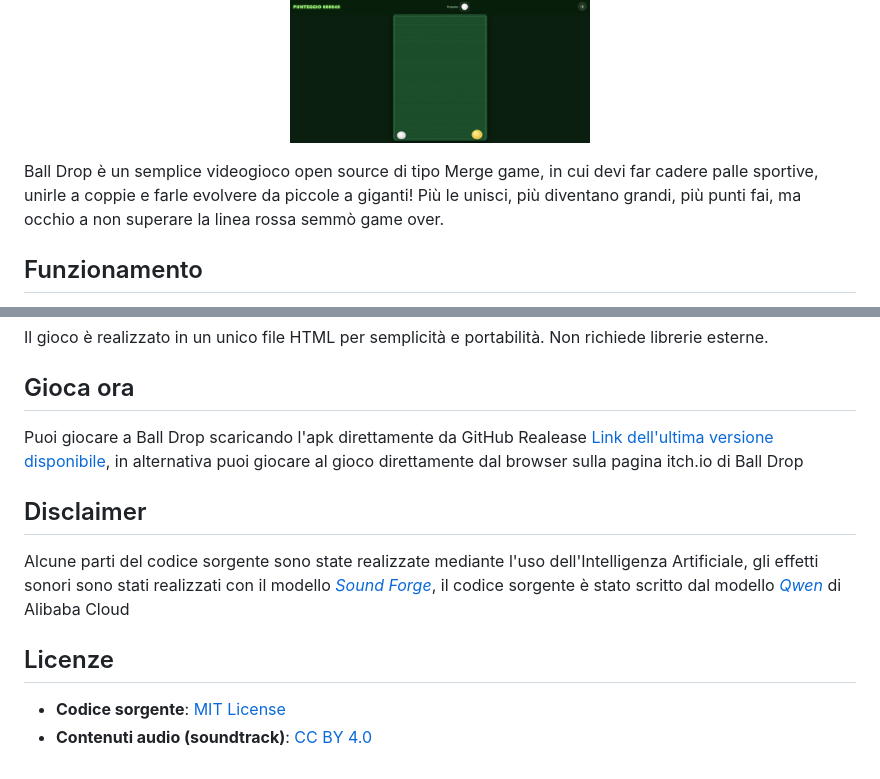
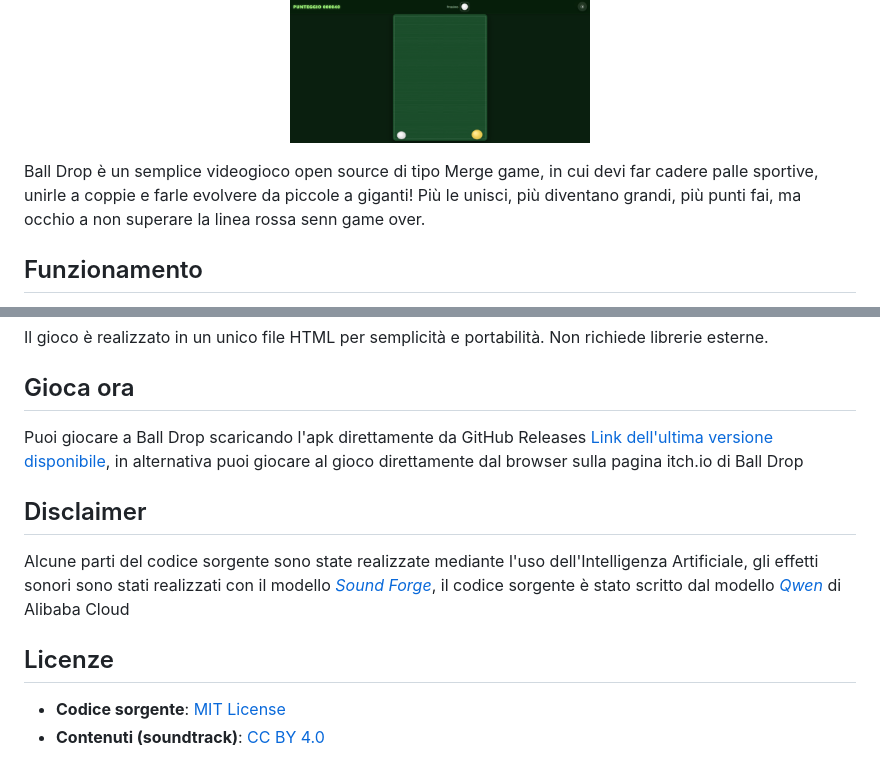
Before and after one commit to Mirko-linux/Ball-Drop, a Markdown page: README.md, 2 parts joined by grey strips. GitHub-like rendering.

Commit message:
Corretti gli errori in README.md

```diff
--- a/README.md
+++ b/README.md
@@ -16,7 +16,7 @@
 <p align="center">
   <img src="assets/Screenshot.png" width="300" alt="Ball Drop - Screenshot del gioco">
 </p>
-Ball Drop è un semplice videogioco open source di tipo Merge game, in cui devi far cadere palle sportive, unirle a coppie e farle evolvere da piccole a giganti! Più le unisci, più diventano grandi, più punti fai, ma occhio a non superare la linea rossa semmò game over.
+Ball Drop è un semplice videogioco open source di tipo Merge game, in cui devi far cadere palle sportive, unirle a coppie e farle evolvere da piccole a giganti! Più le unisci, più diventano grandi, più punti fai, ma occhio a non superare la linea rossa senn game over.
 
 
 ## Funzionamento
@@ -55,7 +55,7 @@ Il gioco è realizzato in un unico file HTML per semplicità e portabilità. Non
 
 ## Gioca ora
 
-Puoi giocare a Ball Drop scaricando l'apk direttamente da GitHub Realease [Link dell'ultima versione disponibile](https://github.com/Mirko-linux/Ball-Drop/releases/tag/Ball-Drop_1.5), in alternativa puoi giocare al gioco direttamente dal browser sulla pagina itch.io di Ball Drop
+Puoi giocare a Ball Drop scaricando l'apk direttamente da GitHub Releases [Link dell'ultima versione disponibile](https://github.com/Mirko-linux/Ball-Drop/releases/tag/Ball-Drop_1.5), in alternativa puoi giocare al gioco direttamente dal browser sulla pagina itch.io di Ball Drop
 
 ## Disclaimer
 
@@ -64,4 +64,4 @@ Alcune parti del codice sorgente sono state realizzate mediante l'uso dell'Intel
 ## Licenze
 
 - **Codice sorgente**: [MIT License](./LICENSE)
-- **Contenuti audio (soundtrack)**: [CC BY 4.0](./LICENSE_soundtrack)
+- **Contenuti (soundtrack)**: [CC BY 4.0](./LICENSE-CC-BY)
```
